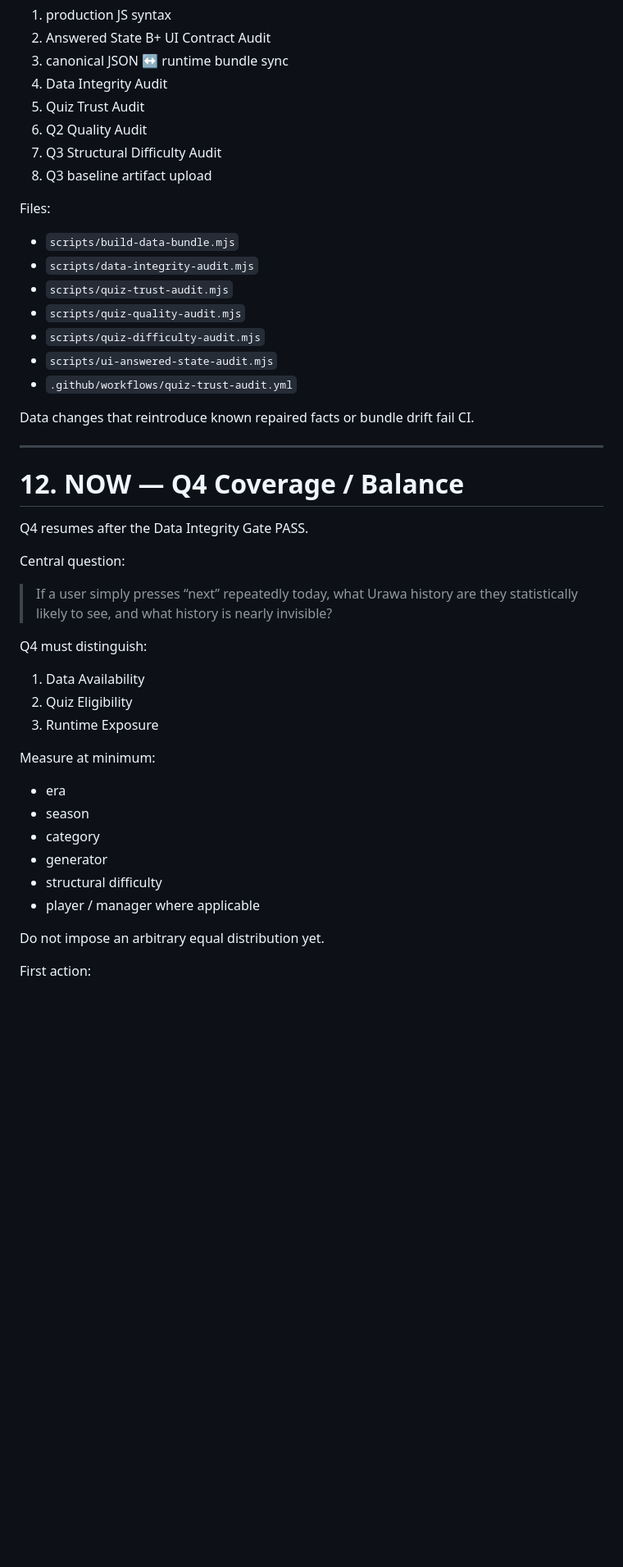
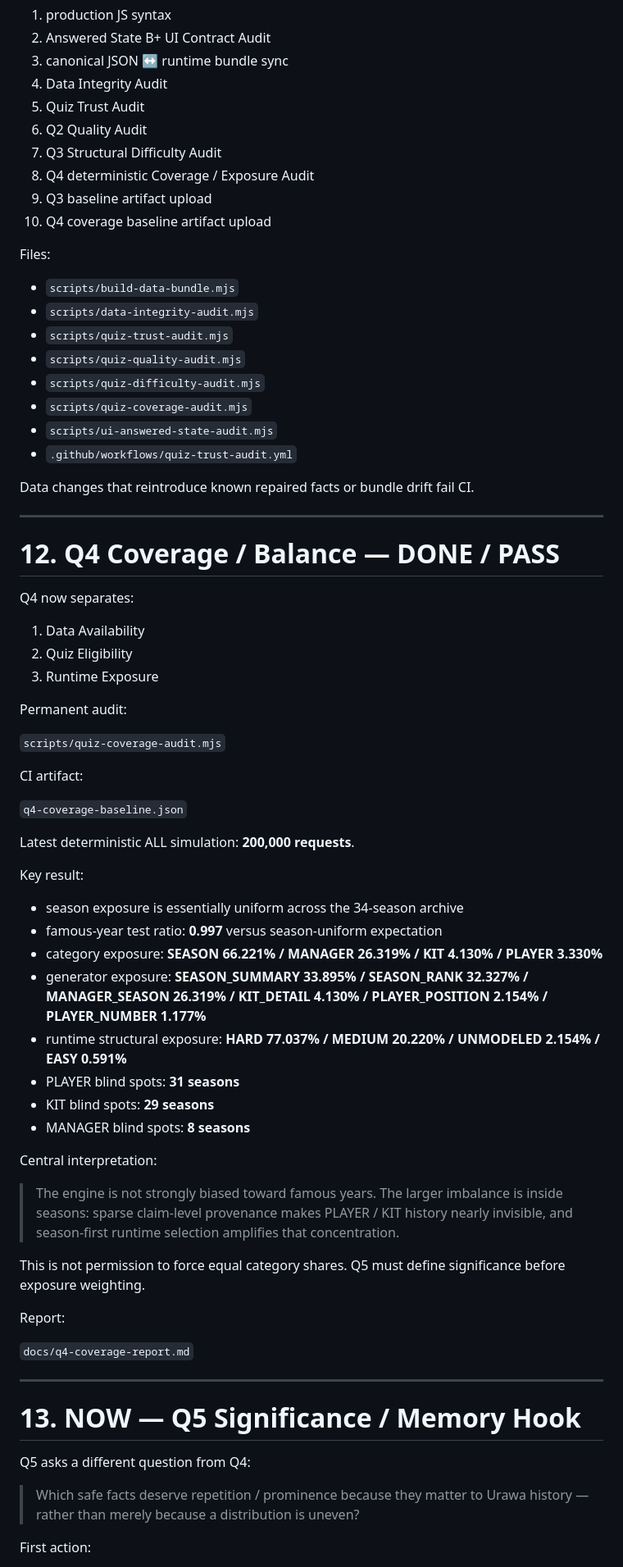
Before and after one commit to silovar-uk/urawa-history-quiz, a Markdown page: docs/current-state.md, the part around one of its changes. Shown at 82% size. Drawn GitHub-style; blank space fills up the shorter version.

```diff
--- a/docs/current-state.md
+++ b/docs/current-state.md
@@ -372,7 +374,9 @@ Normal Quiz CI now runs:
 5. Quiz Trust Audit
 6. Q2 Quality Audit
 7. Q3 Structural Difficulty Audit
-8. Q3 baseline artifact upload
+8. Q4 deterministic Coverage / Exposure Audit
+9. Q3 baseline artifact upload
+10. Q4 coverage baseline artifact upload
 
 Files:
 
@@ -381,6 +385,7 @@ Files:
 - `scripts/quiz-trust-audit.mjs`
 - `scripts/quiz-quality-audit.mjs`
 - `scripts/quiz-difficulty-audit.mjs`
+- `scripts/quiz-coverage-audit.mjs`
 - `scripts/ui-answered-state-audit.mjs`
 - `.github/workflows/quiz-trust-audit.yml`
 
@@ -388,30 +393,52 @@ Data changes that reintroduce known repaired facts or bundle drift fail CI.
 
 ---
 
-# 12. NOW — Q4 Coverage / Balance
+# 12. Q4 Coverage / Balance — DONE / PASS
 
-Q4 resumes after the Data Integrity Gate PASS.
-
-Central question:
-
-> If a user simply presses “next” repeatedly today, what Urawa history are they statistically likely to see, and what history is nearly invisible?
-
-Q4 must distinguish:
+Q4 now separates:
 
 1. Data Availability
 2. Quiz Eligibility
 3. Runtime Exposure
 
-Measure at minimum:
+Permanent audit:
 
-- era
-- season
-- category
-- generator
-- structural difficulty
-- player / manager where applicable
+`scripts/quiz-coverage-audit.mjs`
 
-Do not impose an arbitrary equal distribution yet.
+CI artifact:
+
+`q4-coverage-baseline.json`
+
+Latest deterministic ALL simulation: **200,000 requests**.
+
+Key result:
+
+- season exposure is essentially uniform across the 34-season archive
+- famous-year test ratio: **0.997** versus season-uniform expectation
+- category exposure: **SEASON 66.221% / MANAGER 26.319% / KIT 4.130% / PLAYER 3.330%**
+- generator exposure: **SEASON_SUMMARY 33.895% / SEASON_RANK 32.327% / MANAGER_SEASON 26.319% / KIT_DETAIL 4.130% / PLAYER_POSITION 2.154% / PLAYER_NUMBER 1.177%**
+- runtime structural exposure: **HARD 77.037% / MEDIUM 20.220% / UNMODELED 2.154% / EASY 0.591%**
+- PLAYER blind spots: **31 seasons**
+- KIT blind spots: **29 seasons**
+- MANAGER blind spots: **8 seasons**
+
+Central interpretation:
+
+> The engine is not strongly biased toward famous years. The larger imbalance is inside seasons: sparse claim-level provenance makes PLAYER / KIT history nearly invisible, and season-first runtime selection amplifies that concentration.
+
+This is not permission to force equal category shares. Q5 must define significance before exposure weighting.
+
+Report:
+
+`docs/q4-coverage-report.md`
+
+---
+
+# 13. NOW — Q5 Significance / Memory Hook
+
+Q5 asks a different question from Q4:
+
+> Which safe facts deserve repetition / prominence because they matter to Urawa history — rather than merely because a distribution is uneven?
 
 First action:
 
```
Also changed, not shown: other parts of docs/current-state.md (+18 -13 lines), docs/q4-coverage-balance-plan.md (+6 -2 lines), docs/quiz-quality-plan.md (+45 -64 lines).
